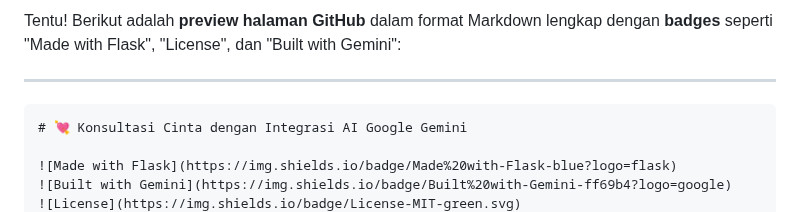
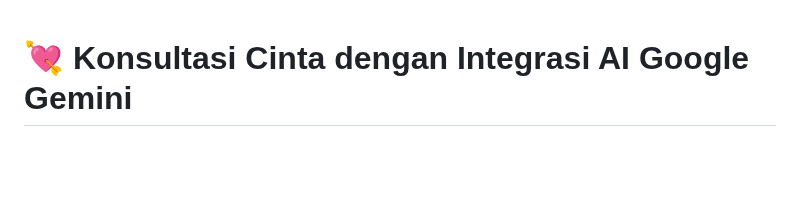
Before and after one commit to iwancilibur/LLM-Google-Gemini-Integrated, a Markdown page: Readme.md, the part around the change. GitHub-like rendering; blank space fills up the shorter version.

`````diff
--- a/Readme.md
+++ b/Readme.md
@@ -1,8 +1,3 @@
-Tentu! Berikut adalah **preview halaman GitHub** dalam format Markdown lengkap dengan **badges** seperti "Made with Flask", "License", dan "Built with Gemini":
-
----
-
-````markdown
 # 💘 Konsultasi Cinta dengan Integrasi AI Google Gemini
 
 ![Made with Flask](https://img.shields.io/badge/Made%20with-Flask-blue?logo=flask)
`````
